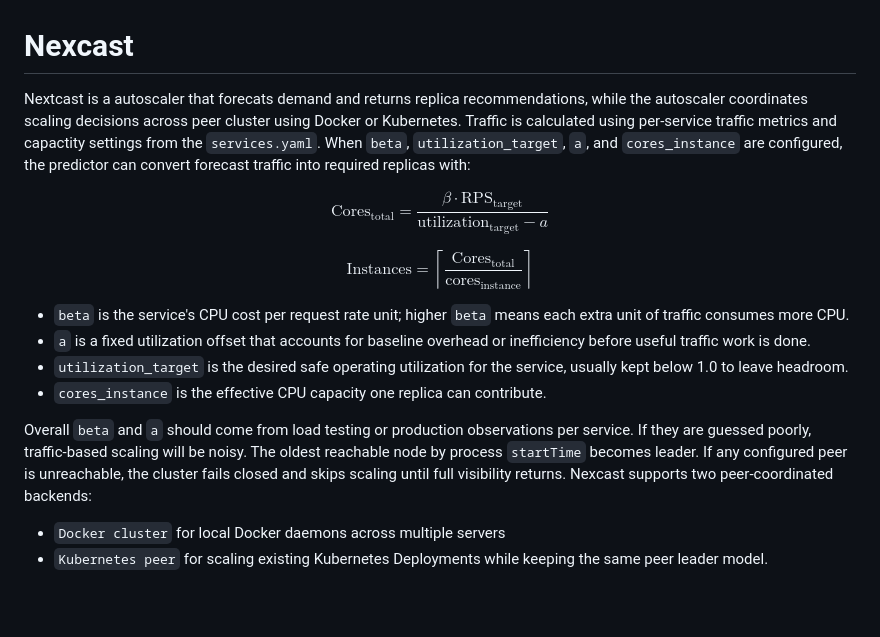
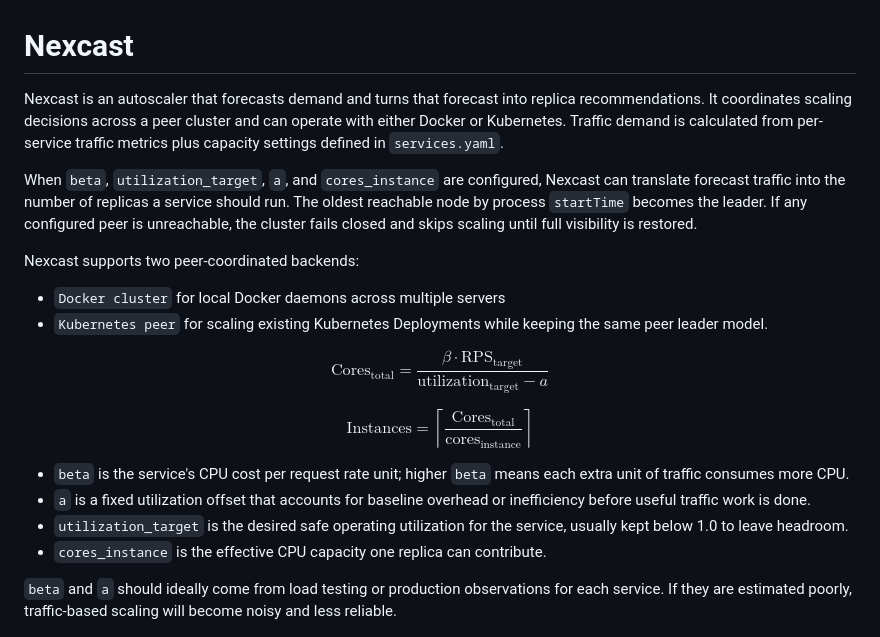
Before and after one commit to Voyrox/Nexcast, a Markdown page: README.md, the part around the change. GitHub-like rendering; blank space fills up the shorter version.

```diff
--- a/README.md
+++ b/README.md
@@ -1,6 +1,13 @@
 # Nexcast
 
-Nextcast is a autoscaler that forecats demand and returns replica recommendations, while the autoscaler coordinates scaling decisions across peer cluster using Docker or Kubernetes. Traffic is calculated using per-service traffic metrics and capactity settings from the `services.yaml`. When `beta`, `utilization_target`, `a`, and `cores_instance` are configured, the predictor can convert forecast traffic into required replicas with:
+Nexcast is an autoscaler that forecasts demand and turns that forecast into replica recommendations. It coordinates scaling decisions across a peer cluster and can operate with either Docker or Kubernetes. Traffic demand is calculated from per-service traffic metrics plus capacity settings defined in `services.yaml`.
+
+When `beta`, `utilization_target`, `a`, and `cores_instance` are configured, Nexcast can translate forecast traffic into the number of replicas a service should run. The oldest reachable node by process `startTime` becomes the leader. If any configured peer is unreachable, the cluster fails closed and skips scaling until full visibility is restored.
+
+Nexcast supports two peer-coordinated backends:
+
+- `Docker cluster` for local Docker daemons across multiple servers
+- `Kubernetes peer` for scaling existing Kubernetes Deployments while keeping the same peer leader model.
 
 $$
 \text{Cores}_{\text{total}} = \frac{\beta \cdot \text{RPS}_{\text{target}}}{\text{utilization}_{\text{target}} - a}
@@ -15,11 +22,7 @@ $$
 - `utilization_target` is the desired safe operating utilization for the service, usually kept below 1.0 to leave headroom.
 - `cores_instance` is the effective CPU capacity one replica can contribute.
 
-Overall `beta` and `a` should come from load testing or production observations per service. If they are guessed poorly, traffic-based scaling will be noisy. The oldest reachable node by process `startTime` becomes leader. If any configured peer is unreachable, the cluster fails closed and skips scaling until full visibility returns. Nexcast supports two peer-coordinated backends:
-
-- `Docker cluster` for local Docker daemons across multiple servers
-- `Kubernetes peer` for scaling existing Kubernetes Deployments while keeping the same peer leader model.
-
+`beta` and `a` should ideally come from load testing or production observations for each service. If they are estimated poorly, traffic-based scaling will become noisy and less reliable.
 
 <img src="./chart.png"></img>
 
```
